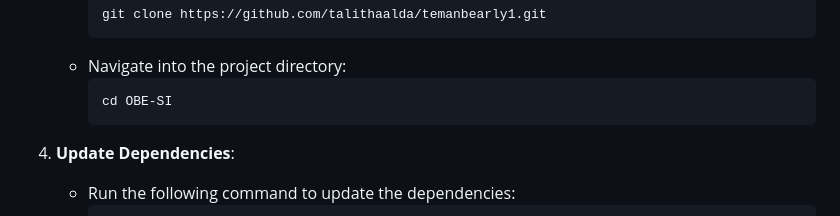
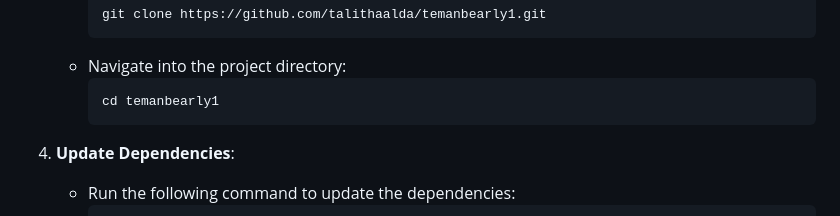
Before and after one commit to talithaalda/temanbearly1, a Markdown page: README.md, the part around the change. Drawn GitHub-style.

````diff
--- a/README.md
+++ b/README.md
@@ -31,7 +31,7 @@ Make sure you have the following tools installed:
      ```
    - Navigate into the project directory:
      ```bash
-     cd OBE-SI
+     cd temanbearly1
      ```
 
 4. **Update Dependencies**:
````
